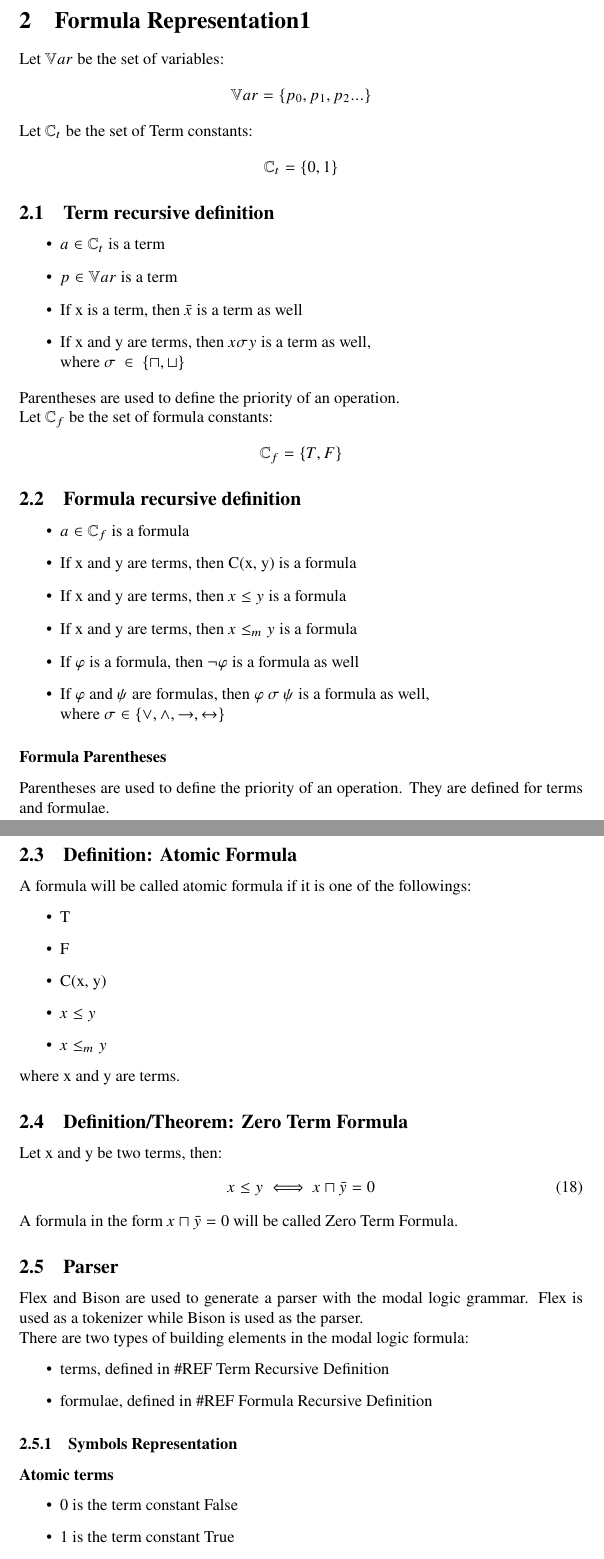
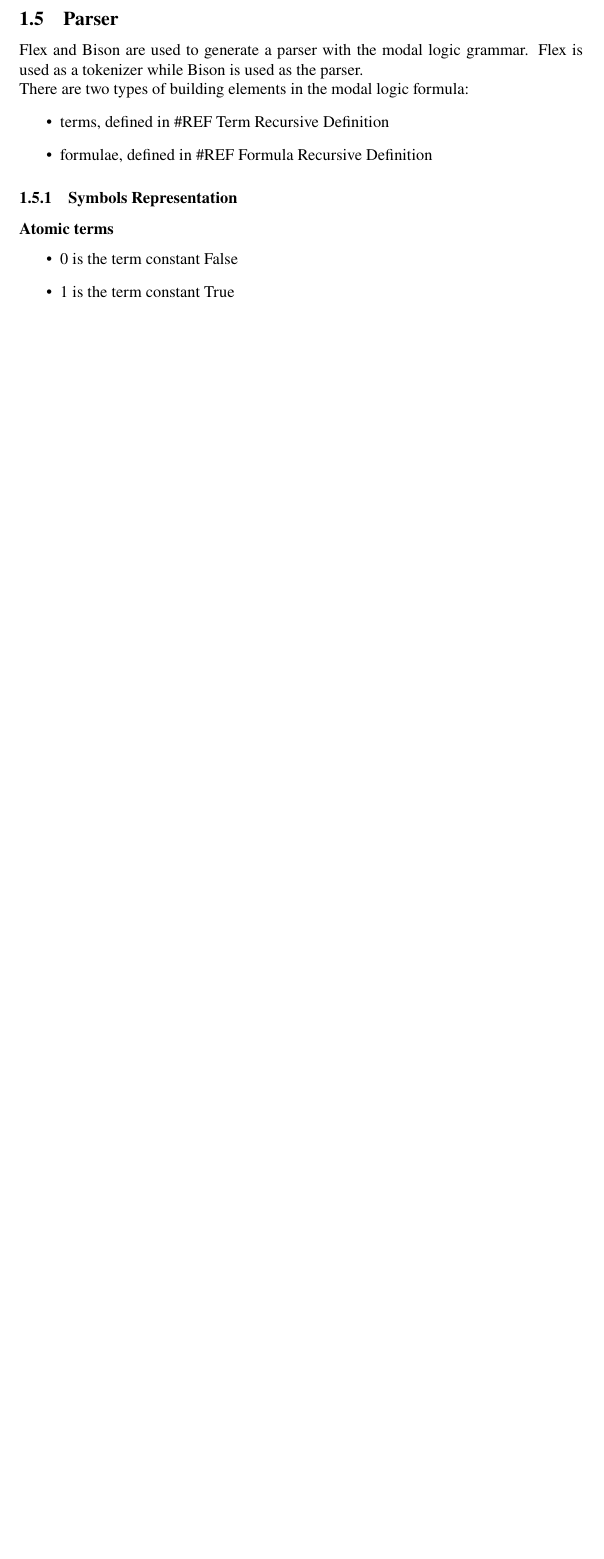
Before and after one commit to Anton94/modal_logic_formula_prover, a LaTeX document (documentation/official_documentation.tex): two parts of pages 15 and 16 of 55 before the commit and part of page 16 of 54 after it, the two joined at a grey line, cut at the place of the change, the shorter picture padded with empty space. Compiled offline with pdfLaTeX.

Commit message:
remove not needed formula rep

```diff
--- a/documentation/official_documentation.tex
+++ b/documentation/official_documentation.tex
@@ -550,64 +562,7 @@ class Formula
 			\item $\text{Let } \psi_1, \psi_2 \text{ be two formulas } \text{ and } \varphi \equiv \psi_1 \vee \psi_2$, then \\
 				return $formulaSEval(\psi_1) | formulaSEval(\psi_2)$
 		\end{itemize}
-
-
-
-
-
-
-
 	\newpage
-	\section{Formula Representation1}
-	Let $\mathbb{V}ar$ be the set of variables:
-	\[ \mathbb{V}ar = \{p_0, p_1, p_2 ... \}\]
-	Let $\mathbb{C}_t$ be the set of Term constants:
-	\[ \mathbb{C}_t = \{0, 1 \}\]
-	\subsection{Term recursive definition}
-	\begin{itemize}
-		\item $a \in \mathbb{C}_t$ is a term
-		\item $p \in \mathbb{V}ar$ is a term
-		\item If x is a term, then $\bar{x}$ is a term as well
-		\item If x and y are terms, then $x \sigma y $ is a term as well,\\
-			where $\sigma \: \in \: \{\sqcap, \sqcup\}$
-	\end{itemize}
-	Parentheses are used to define the priority of an operation.
-	\newline
-	Let $\mathbb{C}_f$ be the set of formula constants:
-	\[ \mathbb{C}_f = \{T, F \}\]
-	\subsection{Formula recursive definition}
-	\begin{itemize}
-		\item $a \in \mathbb{C}_f$ is a formula
-		\item If x and y are terms, then C(x, y) is a formula
-		\item If x and y are terms, then $x \le y$ is a formula
-		\item If x and y are terms, then $x \le_m y$ is a formula
-		\item If $\varphi$ is a formula, then $\neg \varphi$ is a formula as well
-		\item If $\varphi$ and $\psi$ are formulas, then $\varphi \: \sigma \: \psi $ is a formula as well,\\
-			where $\sigma \in \{\vee, \wedge, \rightarrow, \leftrightarrow\}$
-	\end{itemize}
-
-	\subsubsection*{Formula Parentheses}
-		Parentheses are used to define the priority of an operation. They are defined for terms and formulae.
-
-	\subsection{Definition: Atomic Formula}
-		A formula will be called atomic formula if it is one of the followings:
-		\begin{itemize}
-			\item T
-			\item F
-			\item C(x, y)
-			\item $x \le y$
-			\item $x \le_m y$
-		\end{itemize}
-		where x and y are terms.
-
-	\subsection{Definition/Theorem: Zero Term Formula}
-		Let x and y be two terms, then:
-		\begin{equation}
-			x \le y  \iff x \sqcap \bar{y} = 0
-		\end{equation}
-		A formula in the form $x \sqcap \bar{y} = 0$ will be called Zero Term Formula.
-
-
 	\subsection{Parser}
 		Flex and Bison are used to generate a parser with the modal logic grammar.
 		Flex is used as a tokenizer while Bison is used as the parser.
```
Also changed, not shown: documentation/official_documentation.pdf, documentation/official_documentation.tex (54 more changed lines), 1 other file. Lines whose indentation alone changed are shown as unchanged.
